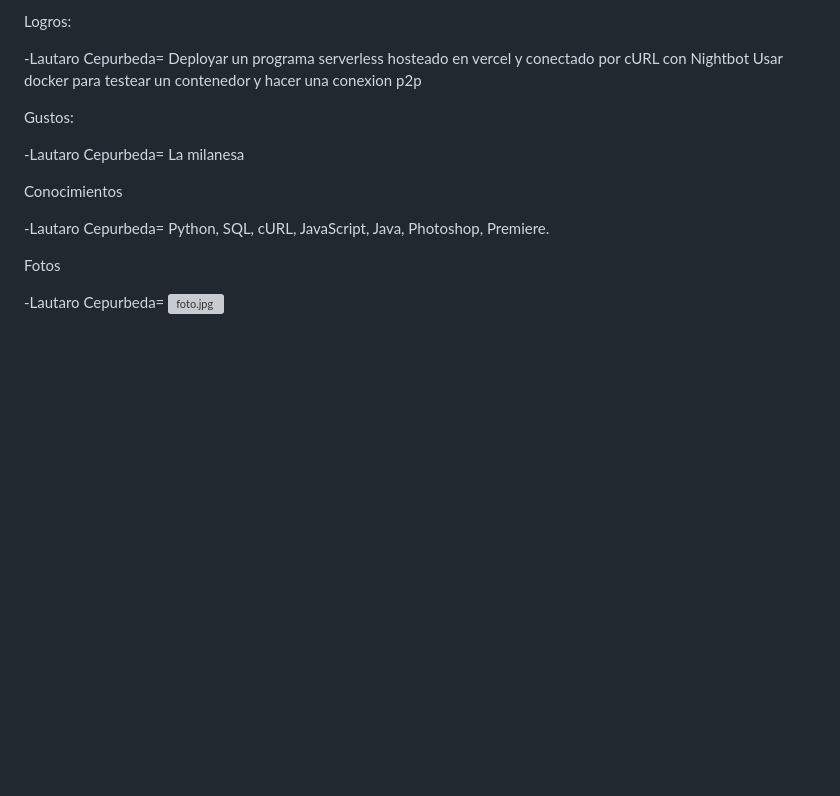
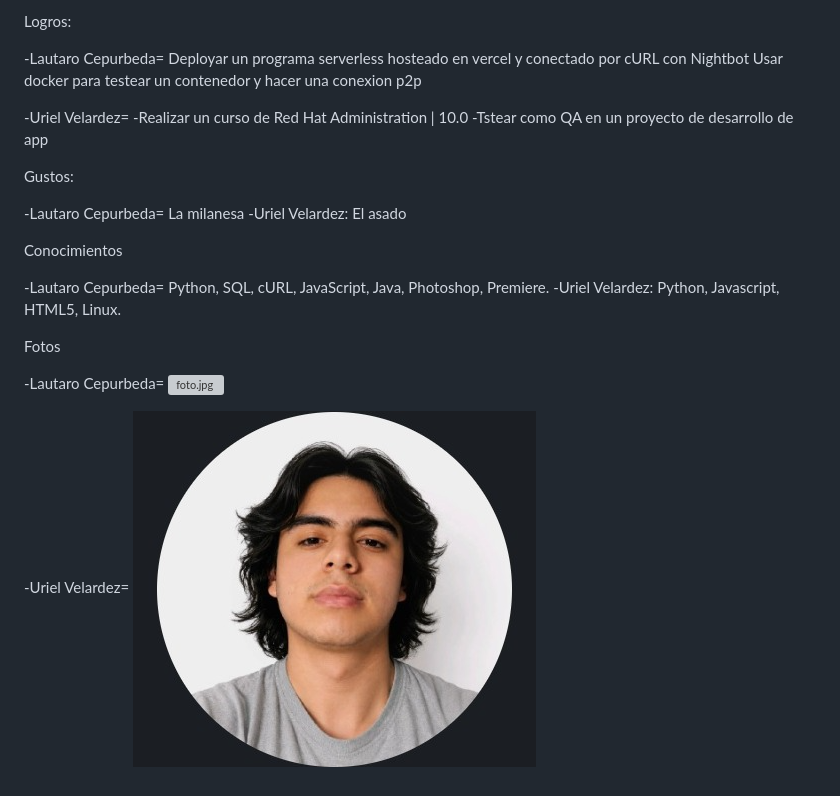
Before and after one commit to Shugaka/POO_GRUPAL_2026, a Markdown page: README.md, the part around the change. GitHub-like rendering; pictures changed too: img.png (added); blank space fills up the shorter version; grey boxes are pictures that could not be loaded.

```diff
--- a/README.md
+++ b/README.md
@@ -10,16 +10,24 @@ Logros:
 -Lautaro Cepurbeda= Deployar un programa serverless hosteado en vercel y conectado por cURL con Nightbot
                     Usar docker para testear un contenedor y hacer una conexion p2p
 
+-Uriel Velardez=    -Realizar un curso de Red Hat Administration | 10.0
+                    -Tstear como QA en un proyecto de desarrollo de app
+
 
 Gustos:
 
 -Lautaro Cepurbeda= La milanesa
+-Uriel Velardez: El asado
 
 Conocimientos
 
 -Lautaro Cepurbeda= Python, SQL, cURL, JavaScript, Java, Photoshop, Premiere.
+-Uriel Velardez: Python, Javascript, HTML5, Linux.
 
 Fotos
 
 -Lautaro Cepurbeda=
 ![foto.jpg](../../Downloads/foto.jpg)
+
+-Uriel Velardez=
+![img.png](img.png)
```
